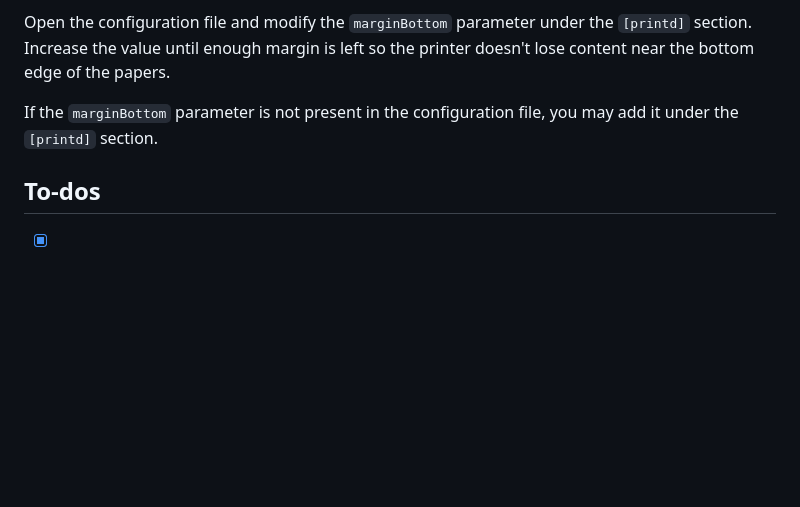
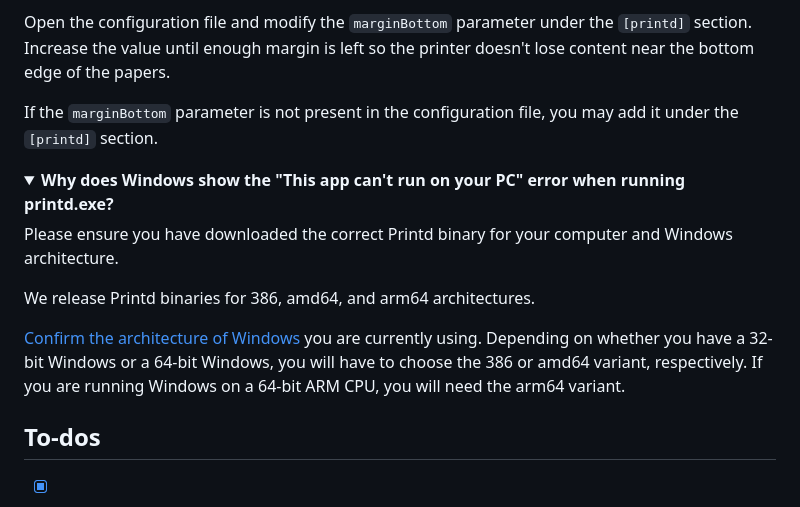
Before and after one commit to FurqanSoftware/toph-printd, a Markdown page: README.md, the part around the change. Drawn GitHub-style; blank space fills up the shorter version.

Commit message:
Add Windows architecture question

```diff
--- a/README.md
+++ b/README.md
@@ -99,6 +99,17 @@ If the `marginBottom` parameter is not present in the configuration file, you ma
 
 </details>
 
+<details open>
+<summary><b>Why does Windows show the "This app can't run on your PC" error when running printd.exe?</b></summary>
+
+Please ensure you have downloaded the correct Printd binary for your computer and Windows architecture.
+
+We release Printd binaries for 386, amd64, and arm64 architectures.
+
+[Confirm the architecture of Windows](https://support.microsoft.com/en-us/windows/32-bit-and-64-bit-windows-frequently-asked-questions-c6ca9541-8dce-4d48-0415-94a3faa2e13d) you are currently using. Depending on whether you have a 32-bit Windows or a 64-bit Windows, you will have to choose the 386 or amd64 variant, respectively. If you are running Windows on a 64-bit ARM CPU, you will need the arm64 variant.
+
+</details>
+
 ## To-dos
 
 - [x] Windows support
```
